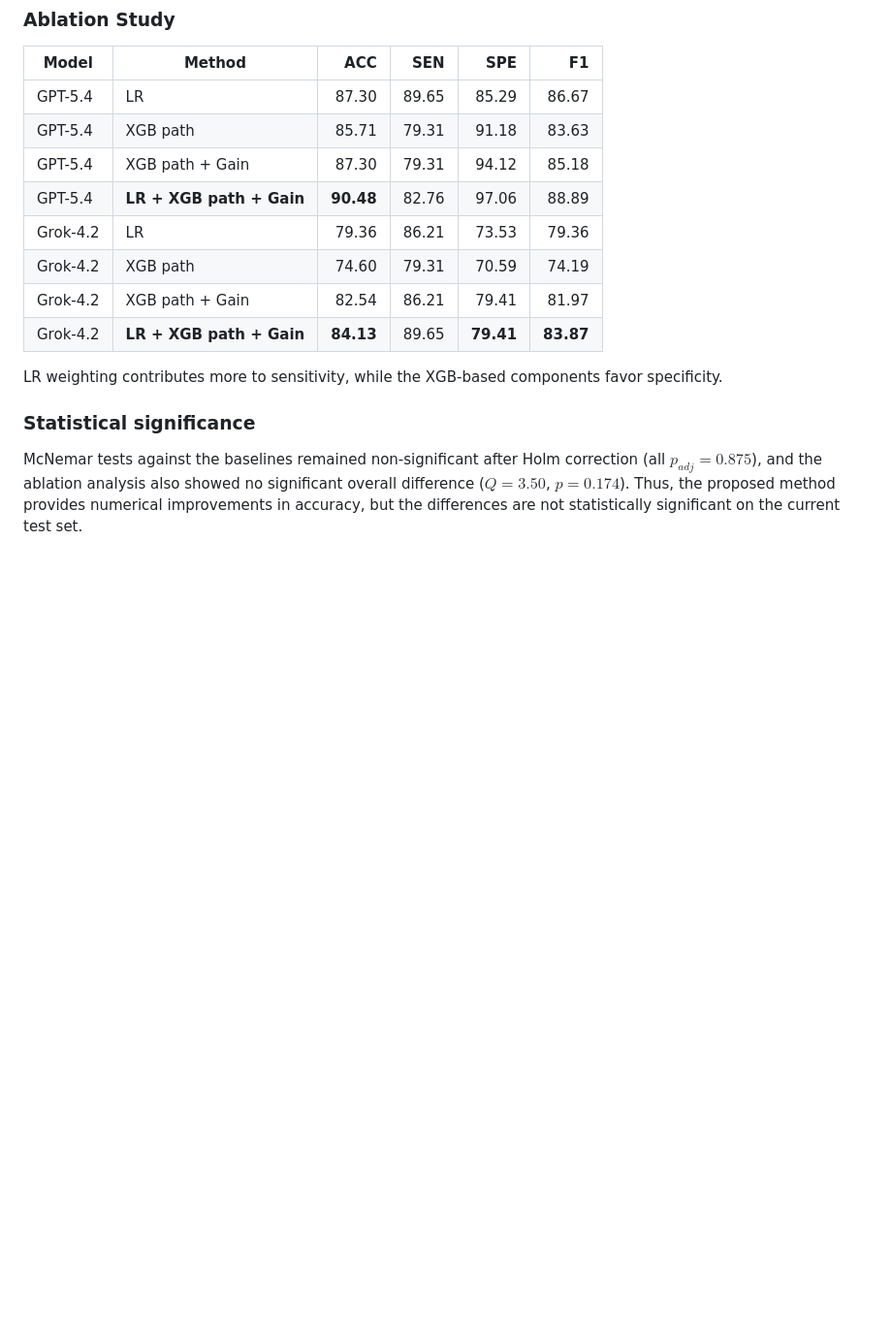
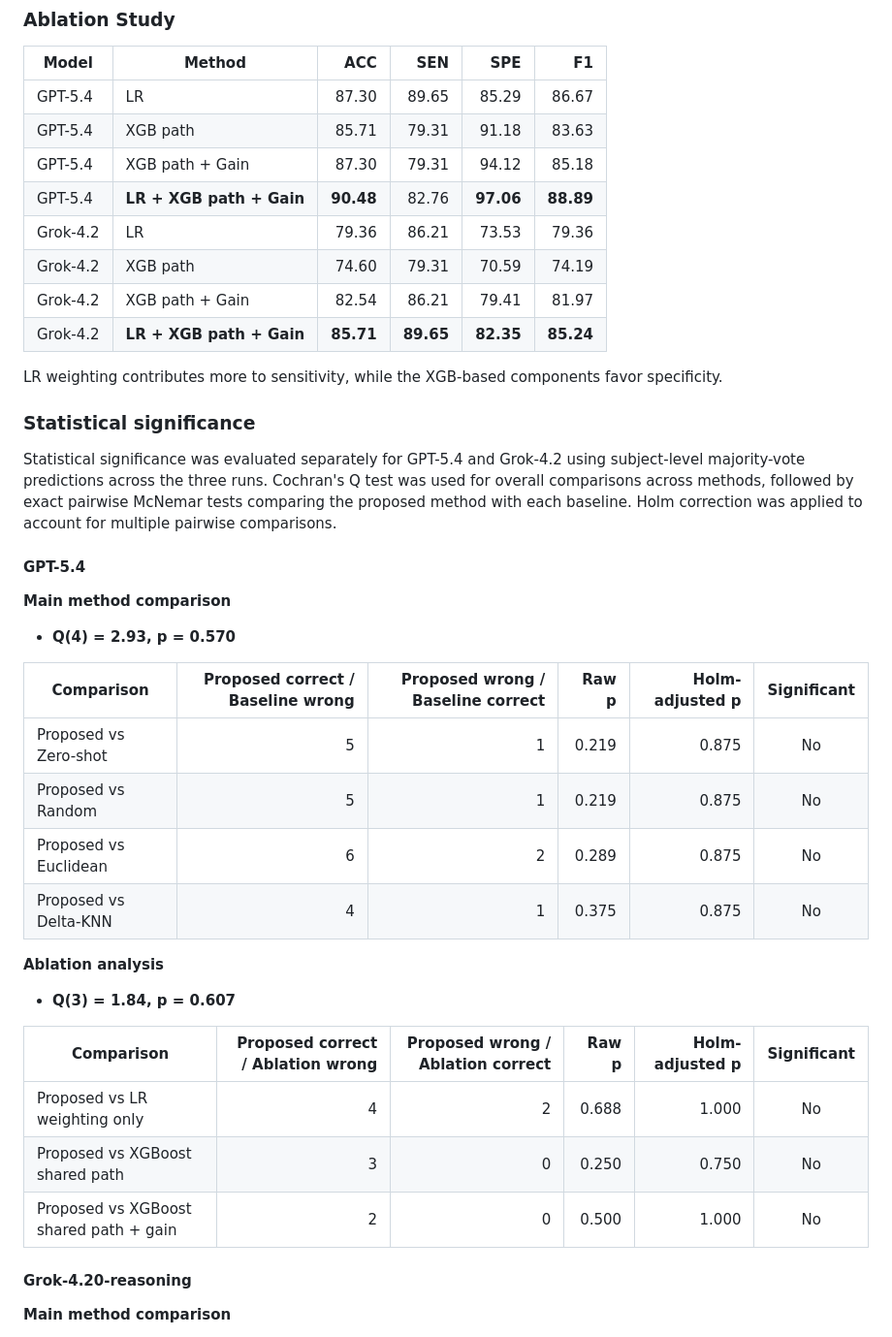
Before and after one commit to thisara-kumarasiri/ADLLM-ICL, a Markdown page: README.md, the part around one of its changes. Shown at 97% size. Rendered like a GitHub page; blank space fills up the shorter version.

Commit message:
updated statistical significance results

```diff
--- a/README.md
+++ b/README.md
@@ -88,14 +88,42 @@ All metrics are reported as percentages.
 |GPT-5.4 | LR | 87.30 | 89.65 | 85.29 | 86.67 |
 |GPT-5.4 | XGB path | 85.71 | 79.31 | 91.18 | 83.63 |
 |GPT-5.4 | XGB path + Gain | 87.30 | 79.31 | 94.12 | 85.18 |
-|GPT-5.4 | **LR + XGB path + Gain** | **90.48** | 82.76 | 97.06 | 88.89 |
+|GPT-5.4 | **LR + XGB path + Gain** | **90.48** | 82.76 | **97.06** | **88.89** |
 |Grok-4.2 | LR | 79.36 | 86.21 | 73.53 | 79.36 |
 |Grok-4.2 | XGB path | 74.60 | 79.31 | 70.59 | 74.19 |
 |Grok-4.2 | XGB path + Gain | 82.54 | 86.21 | 79.41 | 81.97 |
-|Grok-4.2 | **LR + XGB path + Gain** | **84.13** | 89.65 | **79.41** | **83.87** |
+|Grok-4.2 | **LR + XGB path + Gain** | **85.71** | **89.65** | **82.35** | **85.24** |
 
 LR weighting contributes more to sensitivity, while the XGB-based components favor specificity.
 
 ### Statistical significance
 
-McNemar tests against the baselines remained non-significant after Holm correction (all $p_{adj} = 0.875$), and the ablation analysis also showed no significant overall difference ($Q = 3.50$, $p = 0.174$). Thus, the proposed method provides numerical improvements in accuracy, but the differences are not statistically significant on the current test set.
+Statistical significance was evaluated separately for GPT-5.4 and Grok-4.2 using subject-level majority-vote predictions across the three runs. Cochran's Q test was used for overall comparisons across methods, followed by exact pairwise McNemar tests comparing the proposed method with each baseline. Holm correction was applied to account for multiple pairwise comparisons.
+
+#### GPT-5.4
+
+**Main method comparison**
+
+- **Q(4) = 2.93, p = 0.570**
+
+| Comparison | Proposed correct / Baseline wrong | Proposed wrong / Baseline correct | Raw p | Holm-adjusted p | Significant |
+|---|---:|---:|---:|---:|:---:|
+| Proposed vs Zero-shot | 5 | 1 | 0.219 | 0.875 | No |
+| Proposed vs Random | 5 | 1 | 0.219 | 0.875 | No |
+| Proposed vs Euclidean | 6 | 2 | 0.289 | 0.875 | No |
+| Proposed vs Delta-KNN | 4 | 1 | 0.375 | 0.875 | No |
+
+**Ablation analysis**
+
+- **Q(3) = 1.84, p = 0.607**
+
+| Comparison | Proposed correct / Ablation wrong | Proposed wrong / Ablation correct | Raw p | Holm-adjusted p | Significant |
+|---|---:|---:|---:|---:|:---:|
+| Proposed vs LR weighting only | 4 | 2 | 0.688 | 1.000 | No |
+| Proposed vs XGBoost shared path | 3 | 0 | 0.250 | 0.750 | No |
+| Proposed vs XGBoost shared path + gain | 2 | 0 | 0.500 | 1.000 | No |
+
+#### Grok-4.20-reasoning
+
+**Main method comparison**
+
```
Also changed, not shown: other parts of README.md (+20 -0 lines).
